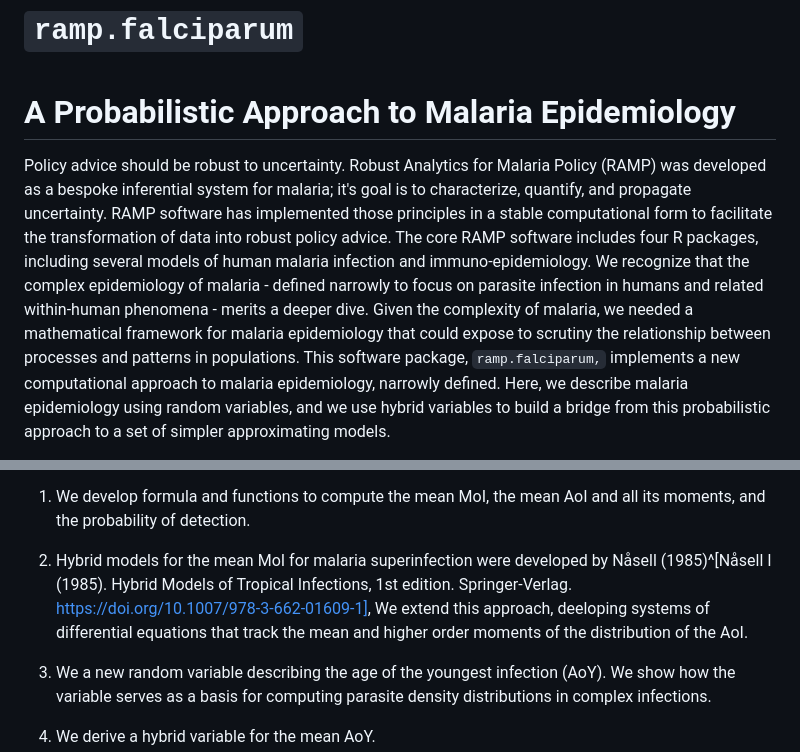
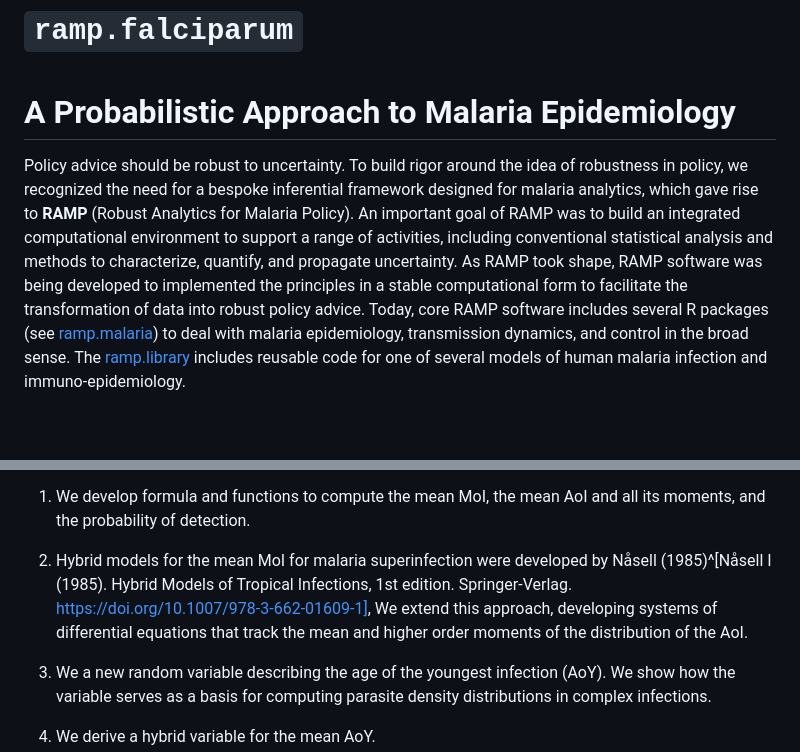
Before and after one commit to dd-harp/ramp.falciparum, a Markdown page: README.md, 2 parts joined by grey strips. GitHub-like rendering; blank space fills up the shorter version.

```diff
--- a/README.md
+++ b/README.md
@@ -1,9 +1,7 @@
 # `ramp.falciparum` <br><br> A Probabilistic Approach to Malaria Epidemiology
 
-Policy advice should be robust to uncertainty.
-Robust Analytics for Malaria Policy (RAMP) was developed as a bespoke inferential system for malaria; it's goal is to characterize, quantify, and propagate uncertainty.
-RAMP software has implemented those principles in a stable computational form to facilitate the transformation of data into robust policy advice.
-The core RAMP software includes four R packages, including several models of human malaria infection and immuno-epidemiology. We recognize that the complex epidemiology of malaria - defined narrowly to focus on parasite infection in humans and related within-human phenomena - merits a deeper dive.
-Given the complexity of malaria, we needed a mathematical framework for malaria epidemiology that could expose to scrutiny the relationship between processes and patterns in populations.
-This software package, `ramp.falciparum,` implements a new computational approach to malaria epidemiology, narrowly defined. Here, we describe malaria epidemiology using random variables, and we use hybrid variables to build a bridge from this probabilistic approach to a set of simpler approximating models.
+Policy advice should be robust to uncertainty. To build rigor around the idea of robustness in policy, we recognized the need for a bespoke inferential framework designed for malaria analytics, which gave rise to **RAMP**
+(Robust Analytics for Malaria Policy). An important goal of RAMP was to build an integrated computational environment to support a range of activities, including conventional statistical analysis and methods to characterize, quantify, and propagate uncertainty.
+As RAMP took shape, RAMP software was being developed to implemented the principles in a stable computational form to facilitate the transformation of data into robust policy advice.
+Today, core RAMP software includes several R packages (see [ramp.malaria](https://dd-harp.github.io/ramp.malaria/)) to deal with malaria epidemiology, transmission dynamics, and control in the broad sense. The [ramp.library](https://dd-harp.github.io/ramp.library/) includes reusable code for one of several models of human malaria infection and immuno-epidemiology.
 
@@ -17,7 +19,7 @@ The probabilistic approach is both highly realistic and descriptive, but our goa
 
 1. We develop formula and functions to compute the mean MoI, the mean AoI and all its moments, and the probability of detection.
 
-2. Hybrid models for the mean MoI for malaria superinfection were developed by Nåsell (1985)^[Nåsell I (1985). Hybrid Models of Tropical Infections, 1st edition. Springer-Verlag. https://doi.org/10.1007/978-3-662-01609-1], We extend this approach, deeloping systems of differential equations that track the mean and higher order moments of the distribution of the AoI.
+2. Hybrid models for the mean MoI for malaria superinfection were developed by Nåsell (1985)^[Nåsell I (1985). Hybrid Models of Tropical Infections, 1st edition. Springer-Verlag. https://doi.org/10.1007/978-3-662-01609-1], We extend this approach, developing systems of differential equations that track the mean and higher order moments of the distribution of the AoI.
 
 3. We a new random variable describing the age of the youngest infection (AoY). We show how the variable serves as a basis for computing parasite density distributions in complex infections.
 
```
Also changed, not shown: other parts of README.md (+5 -1 lines).
